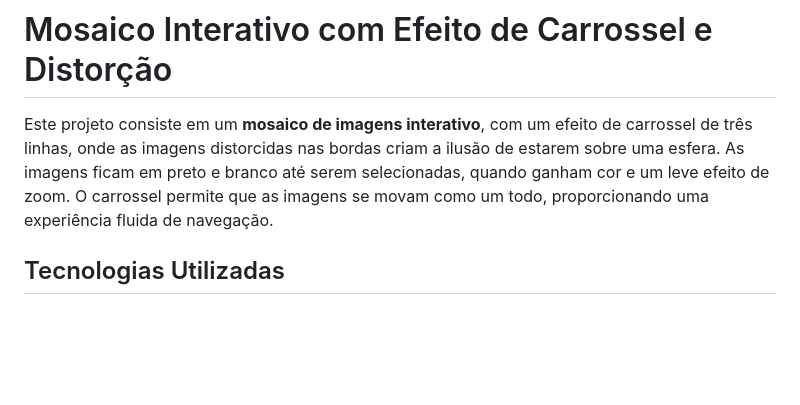
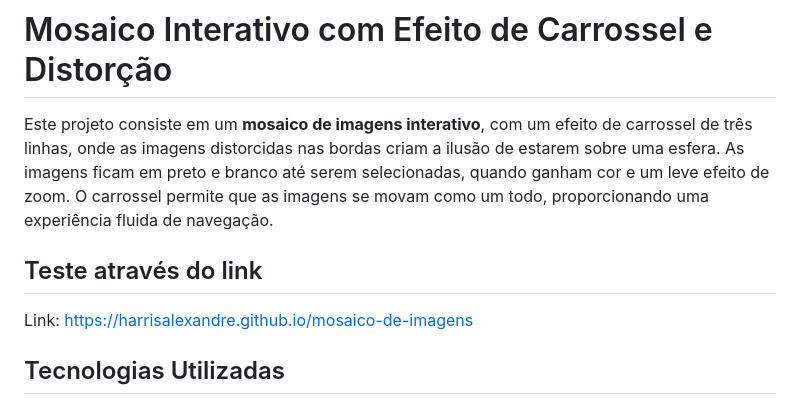
Before and after one commit to harrisalexandre/mosaico-de-imagens, a Markdown page: README.md, the part around the change. Rendered like a GitHub page; blank space fills up the shorter version.

```diff
--- a/README.md
+++ b/README.md
@@ -1,6 +1,9 @@
 # Mosaico Interativo com Efeito de Carrossel e Distorção
 
 Este projeto consiste em um **mosaico de imagens interativo**, com um efeito de carrossel de três linhas, onde as imagens distorcidas nas bordas criam a ilusão de estarem sobre uma esfera. As imagens ficam em preto e branco até serem selecionadas, quando ganham cor e um leve efeito de zoom. O carrossel permite que as imagens se movam como um todo, proporcionando uma experiência fluida de navegação.
+
+## Teste através do link
+Link: https://harrisalexandre.github.io/mosaico-de-imagens
 
 ## Tecnologias Utilizadas
 
```
